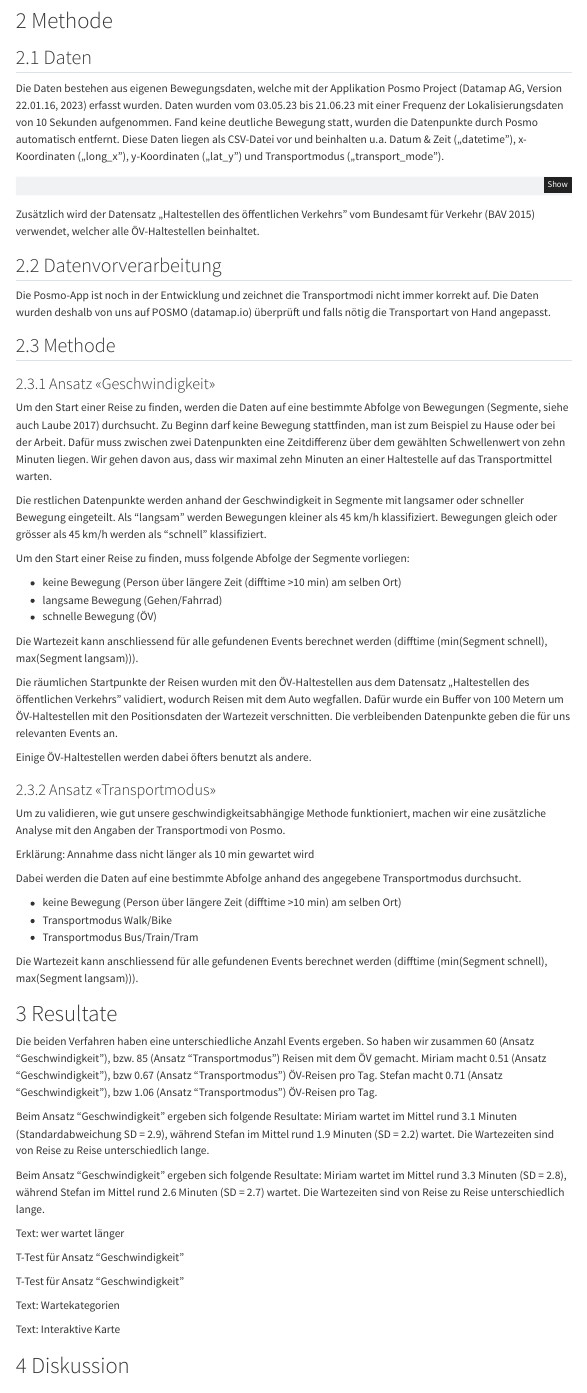
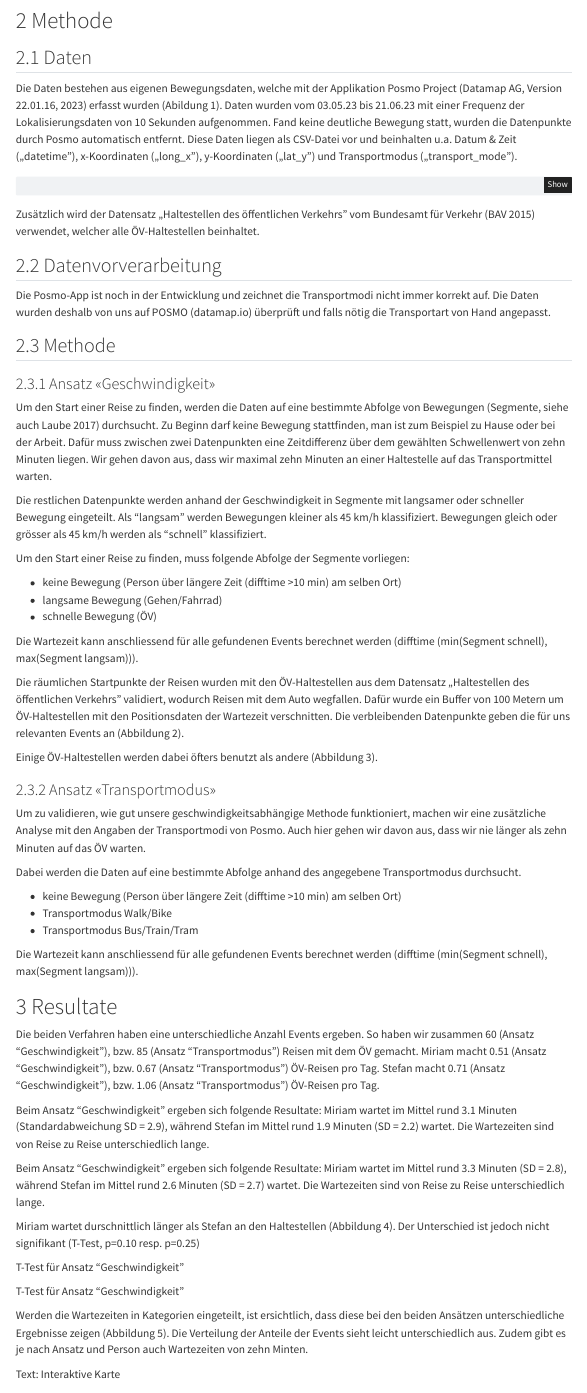
Before and after one commit to stefanhaering/patterns-trends, a Quarto document (Semesterproject.qmd): the page in a window 1100 px wide, from 360 px down. Rendered offline with R 4.5, knitr and Pandoc in place of Quarto, with nearby package versions; the code chunks are not run, so their results and figures are left out; menus at the side of the page are left out.

Commit message:
Update Semesterproject.qmd

````diff
--- a/Semesterproject.qmd
+++ b/Semesterproject.qmd
@@ -30,7 +30,7 @@ In unserer Projektarbeit möchten wir unsere tägliche Wartezeit an Haltestellen
 
 ## 2.1 Daten
 
-Die Daten bestehen aus eigenen Bewegungsdaten, welche mit der Applikation Posmo Project (Datamap AG, Version 22.01.16, 2023) erfasst wurden. Daten wurden vom 03.05.23 bis 21.06.23 mit einer Frequenz der Lokalisierungsdaten von 10 Sekunden aufgenommen. Fand keine deutliche Bewegung statt, wurden die Datenpunkte durch Posmo automatisch entfernt. Diese Daten liegen als CSV-Datei vor und beinhalten u.a. Datum & Zeit („datetime"), x-Koordinaten („long_x"), y-Koordinaten („lat_y") und Transportmodus („transport_mode").
+Die Daten bestehen aus eigenen Bewegungsdaten, welche mit der Applikation Posmo Project (Datamap AG, Version 22.01.16, 2023) erfasst wurden (Abildung 1). Daten wurden vom 03.05.23 bis 21.06.23 mit einer Frequenz der Lokalisierungsdaten von 10 Sekunden aufgenommen. Fand keine deutliche Bewegung statt, wurden die Datenpunkte durch Posmo automatisch entfernt. Diese Daten liegen als CSV-Datei vor und beinhalten u.a. Datum & Zeit („datetime"), x-Koordinaten („long_x"), y-Koordinaten („lat_y") und Transportmodus („transport_mode").
 
 ```{r}
 ### R: Libraries laden
@@ -298,7 +298,7 @@ event <- event |>
 
 ```
 
-Die räumlichen Startpunkte der Reisen wurden mit den ÖV-Haltestellen aus dem Datensatz „Haltestellen des öffentlichen Verkehrs" validiert, wodurch Reisen mit dem Auto wegfallen. Dafür wurde ein Buffer von 100 Metern um ÖV-Haltestellen mit den Positionsdaten der Wartezeit verschnitten. Die verbleibenden Datenpunkte geben die für uns relevanten Events an.
+Die räumlichen Startpunkte der Reisen wurden mit den ÖV-Haltestellen aus dem Datensatz „Haltestellen des öffentlichen Verkehrs" validiert, wodurch Reisen mit dem Auto wegfallen. Dafür wurde ein Buffer von 100 Metern um ÖV-Haltestellen mit den Positionsdaten der Wartezeit verschnitten. Die verbleibenden Datenpunkte geben die für uns relevanten Events an (Abbildung 2).
 
 ```{r}
 #### R: G: Evente validieren
@@ -369,7 +369,7 @@ ggplot(haltestelle_event)+
 
 ```
 
-Einige ÖV-Haltestellen werden dabei öfters benutzt als andere.
+Einige ÖV-Haltestellen werden dabei öfters benutzt als andere (Abbildung 3).
 
 ```{r abbildung3, fig.cap="*Abbildung 3: Benutzte ÖV-Haltestellen. Die grösse der Kästchen gibt die Anzahl Benutzungen an.*"}
 # Treemap mit Start-ÖV-Haltestellen
@@ -413,8 +413,7 @@ velocity$wartezeit_cat[velocity$wartezeit >= 9 & velocity$wartezeit < 10] <- "9-
 ### 2.3.2 Ansatz «Transportmodus»
 
 Um zu validieren, wie gut unsere geschwindigkeitsabhängige Methode funktioniert, machen wir eine zusätzliche Analyse mit den Angaben der Transportmodi von Posmo.
-
-Erklärung: Annahme dass nicht länger als 10 min gewartet wird
+Auch hier gehen wir davon aus, dass wir nie länger als zehn Minuten auf das ÖV warten.
 
 ```{r}
 ### R: T: Ansatz "Transportmodus"
@@ -612,7 +611,7 @@ haltestelle_event$Name[haltestelle_event$E == 2693841 &
 
 # 3 Resultate
 
-Die beiden Verfahren haben eine unterschiedliche Anzahl Events ergeben. So haben wir zusammen 60 (Ansatz "Geschwindigkeit"), bzw. 85 (Ansatz "Transportmodus") Reisen mit dem ÖV gemacht. Miriam macht 0.51 (Ansatz "Geschwindigkeit"), bzw 0.67 (Ansatz "Transportmodus") ÖV-Reisen pro Tag. Stefan macht 0.71 (Ansatz "Geschwindigkeit"), bzw 1.06 (Ansatz "Transportmodus") ÖV-Reisen pro Tag.
+Die beiden Verfahren haben eine unterschiedliche Anzahl Events ergeben. So haben wir zusammen 60 (Ansatz "Geschwindigkeit"), bzw. 85 (Ansatz "Transportmodus") Reisen mit dem ÖV gemacht. Miriam macht 0.51 (Ansatz "Geschwindigkeit"), bzw. 0.67 (Ansatz "Transportmodus") ÖV-Reisen pro Tag. Stefan macht 0.71 (Ansatz "Geschwindigkeit"), bzw. 1.06 (Ansatz "Transportmodus") ÖV-Reisen pro Tag.
 
 Beim Ansatz "Geschwindigkeit" ergeben sich folgende Resultate: Miriam wartet im Mittel rund 3.1 Minuten (Standardabweichung SD = 2.9), während Stefan im Mittel rund 1.9 Minuten (SD = 2.2) wartet. Die Wartezeiten sind von Reise zu Reise unterschiedlich lange.
 
@@ -637,7 +636,7 @@ event |>
             Bereich = (max(wartezeit_minutes)-min(wartezeit_minutes)))
 ```
 
-Text: wer wartet länger
+Miriam wartet durschnittlich länger als Stefan an den Haltestellen (Abbildung 4). Der Unterschied ist jedoch nicht signifikant (T-Test, p=0.10 resp. p=0.25)
 
 ```{r abbildung4, fig.cap="*Abbildung 4: Vergleich der Wartezeiten von Miriam und Stefan anhand der unterschiedlichen Ansätze*"}
 # Visualisierung: Vergleich Miriram & Stefan, Boxplot, beide ansätze nebeneinander...
@@ -715,7 +714,7 @@ T-Test für Ansatz "Geschwindigkeit"
 t.test(wartezeit_minutes~person, data = event, var.equal = TRUE)# ungepaart, zweiseitig, long-Format
 ```
 
-Text: Wartekategorien
+Werden die Wartezeiten in Kategorien eingeteilt, ist ersichtlich, dass diese bei den beiden Ansätzen unterschiedliche Ergebnisse zeigen (Abbildung 5). Die Verteilung der Anteile der Events sieht leicht unterschiedlich aus. Zudem gibt es je nach Ansatz und Person auch Wartezeiten von zehn Minten.
 
 ```{r abbildung5, fig.cap="*Abbildung 5: Vergleich der Wartezeiten in Kategorien von Miriam und Stefan anhand der unterschiedlichen Ansätze*"}
 # Farbige Säulen pro Person, Anteil von 0-1 min, 1-2 min,...
````
